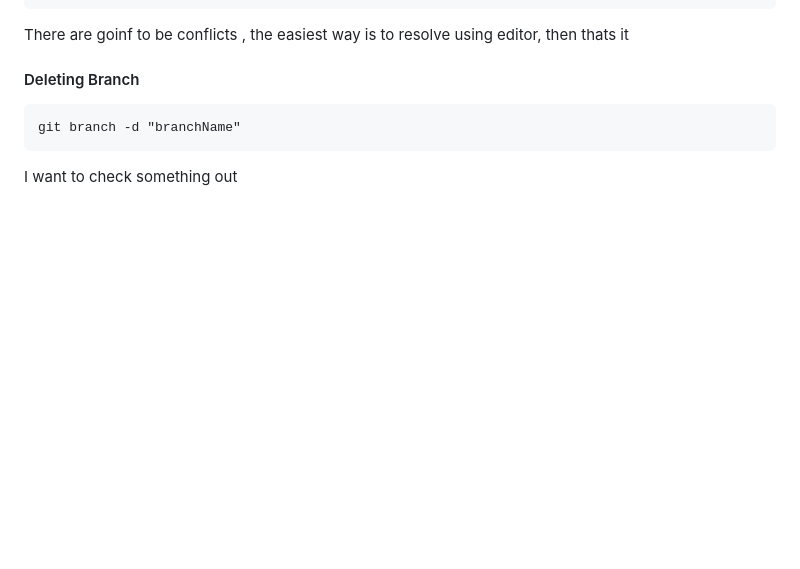
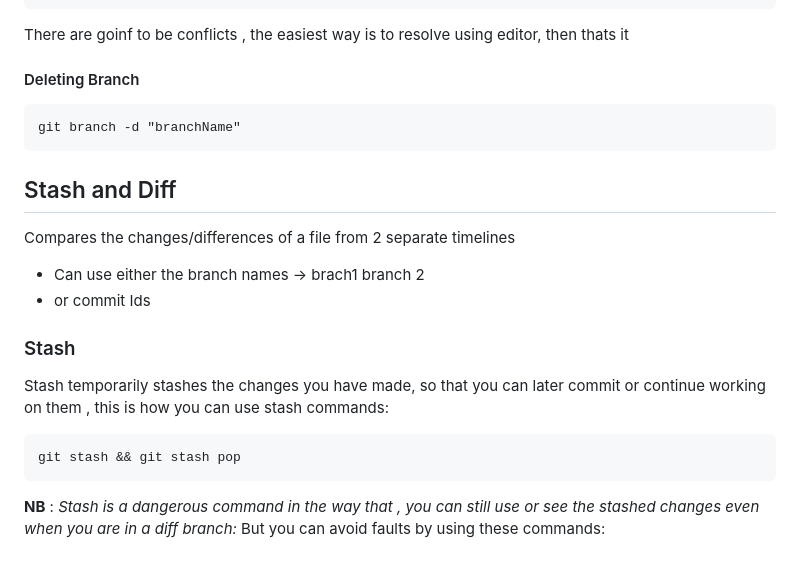
Before and after one commit to billyPycentric/billyPycentric_GP_2024_Tutorials_and_Notes, a Markdown page: git/git_notes.md, the part around the change. Drawn GitHub-style; blank space fills up the shorter version.

Commit message:
Mod : added the stash section

```diff
--- a/git/git_notes.md
+++ b/git/git_notes.md
@@ -102,4 +102,13 @@ There are goinf to be conflicts , the easiest way is to resolve using editor, th
 ~~~
 git branch -d "branchName"
 ~~~
-I want to check something out
+## Stash and Diff
+Compares the changes/differences of a file from 2 separate timelines
+* Can use either the branch names -> brach1  branch 2
+* or commit Ids
+### Stash
+Stash temporarily stashes the changes you have made, so that you can later commit or continue working on them , this is how you can use stash commands:
+~~~
+git stash && git stash pop
+~~~
+**NB** : *Stash is a dangerous command in the way that , you can still use or see the stashed changes even when you are in a diff branch:* But you can avoid faults by using these  commands:
```
